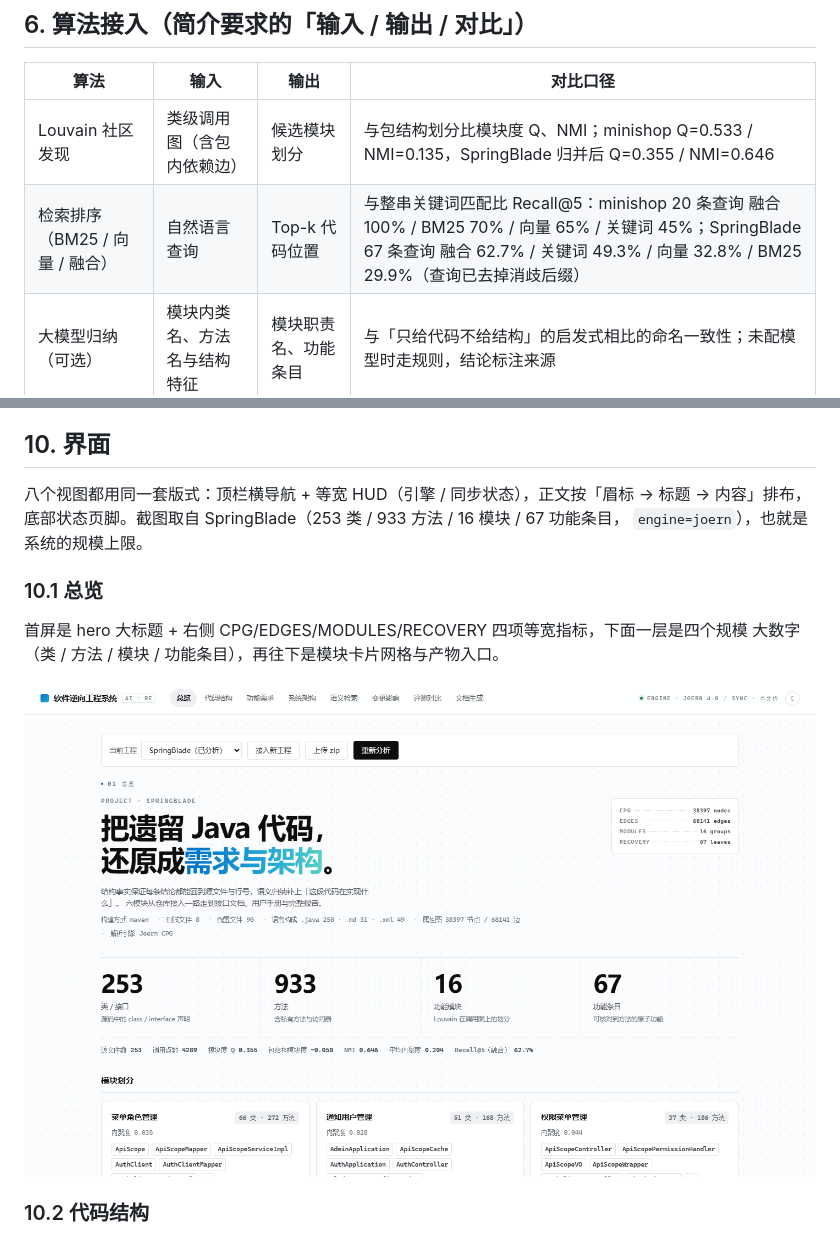
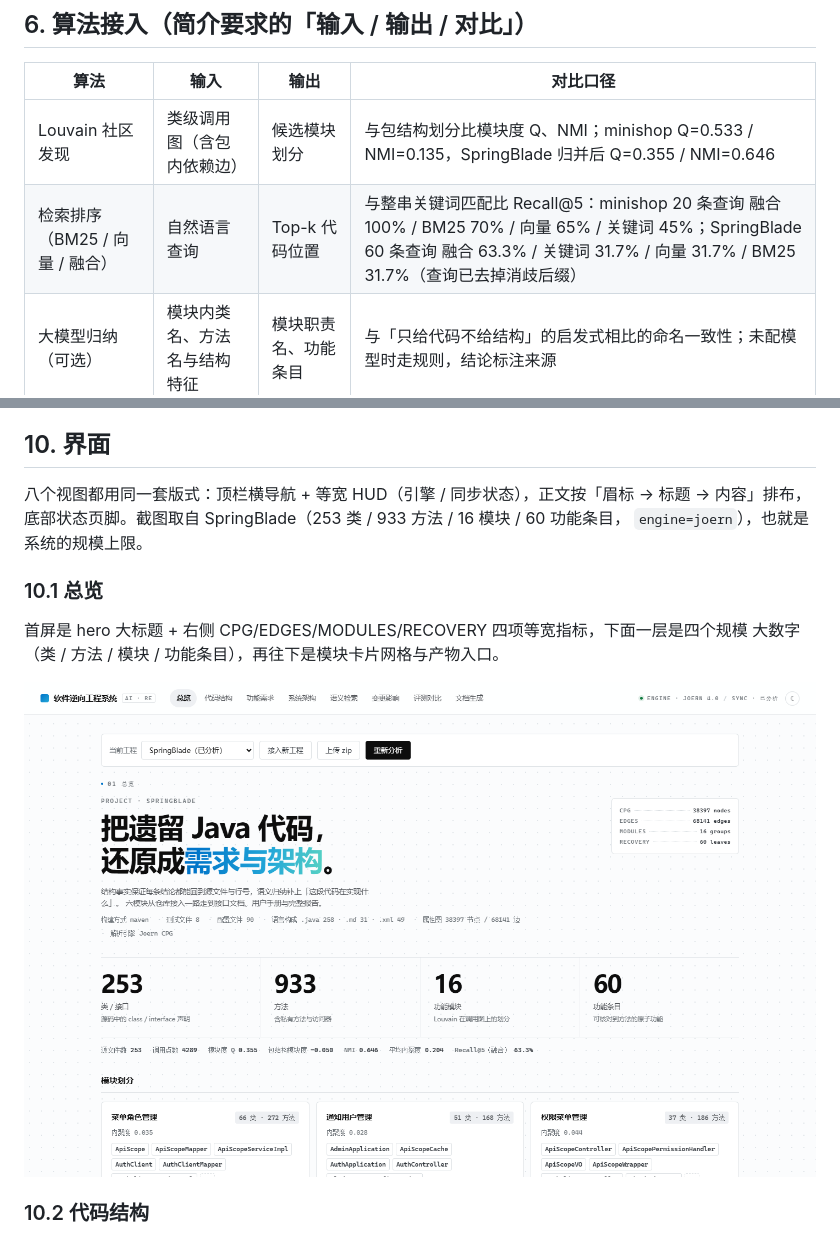
Before and after one commit to modeling-xju/AI-, a Markdown page: demo/docs/系统框架设计.md, 2 parts joined by grey strips. Rendered like a GitHub page; pictures changed too: demo/docs/img/overview.png.

```diff
--- a/demo/docs/系统框架设计.md
+++ b/demo/docs/系统框架设计.md
@@ -149,7 +149,7 @@ POST /analyze → status=running
 | 算法 | 输入 | 输出 | 对比口径 |
 | --- | --- | --- | --- |
 | Louvain 社区发现 | 类级调用图（含包内依赖边） | 候选模块划分 | 与包结构划分比模块度 Q、NMI；minishop Q=0.533 / NMI=0.135，SpringBlade 归并后 Q=0.355 / NMI=0.646 |
-| 检索排序（BM25 / 向量 / 融合） | 自然语言查询 | Top-k 代码位置 | 与整串关键词匹配比 Recall@5：minishop 20 条查询 融合 100% / BM25 70% / 向量 65% / 关键词 45%；SpringBlade 67 条查询 融合 62.7% / 关键词 49.3% / 向量 32.8% / BM25 29.9%（查询已去掉消歧后缀） |
+| 检索排序（BM25 / 向量 / 融合） | 自然语言查询 | Top-k 代码位置 | 与整串关键词匹配比 Recall@5：minishop 20 条查询 融合 100% / BM25 70% / 向量 65% / 关键词 45%；SpringBlade 60 条查询 融合 63.3% / 关键词 31.7% / 向量 31.7% / BM25 31.7%（查询已去掉消歧后缀） |
 | 大模型归纳（可选） | 模块内类名、方法名与结构特征 | 模块职责名、功能条目 | 与「只给代码不给结构」的启发式相比的命名一致性；未配模型时走规则，结论标注来源 |
 
 融合通道的顺序是「查询 → 功能条目（BM25+向量）→ 证据方法 → 调用图邻居」，比单路多一次证据跳转，
@@ -230,7 +230,7 @@ SpringBlade 实测：253 类 / 933 方法 / 4289 调用，属性图 38397 节点
 ## 10. 界面
 
 八个视图都用同一套版式：顶栏横导航 + 等宽 HUD（引擎 / 同步状态），正文按「眉标 → 标题 →
-内容」排布，底部状态页脚。截图取自 SpringBlade（253 类 / 933 方法 / 16 模块 / 67 功能条目，
+内容」排布，底部状态页脚。截图取自 SpringBlade（253 类 / 933 方法 / 16 模块 / 60 功能条目，
 `engine=joern`），也就是系统的规模上限。
 
 ### 10.1 总览
```
Also changed, not shown: demo/README.md (+7 -7 lines), demo/docs/图表清单.md (+2 -2 lines), demo/docs/img/compare.png, 4 other files.
